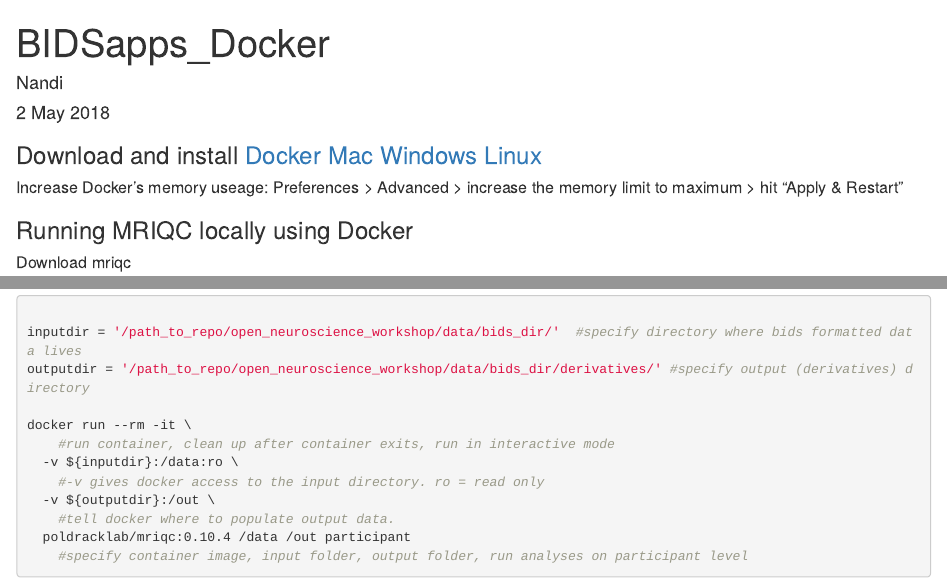
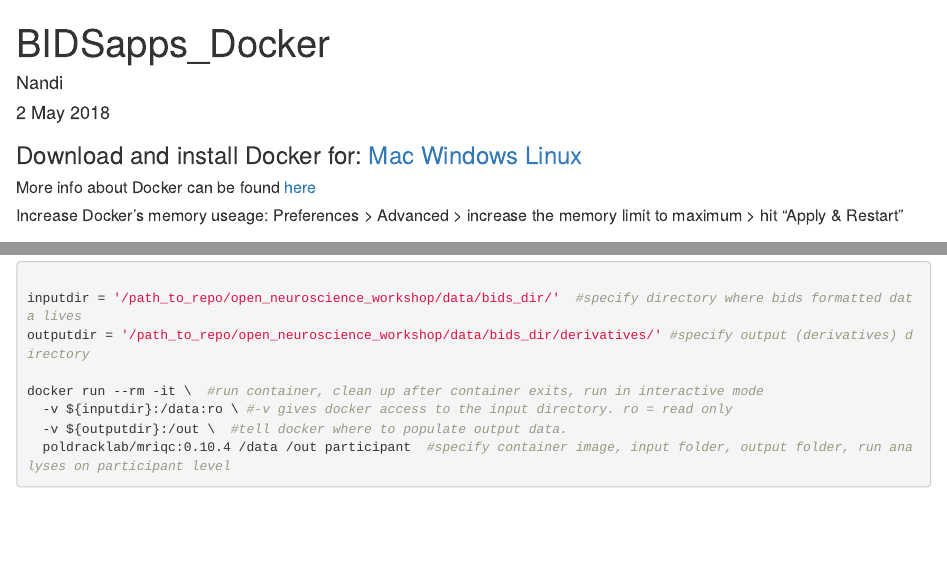
Before and after one commit to brainhack-eugene/open_neuroscience_workshop, an R Markdown document (BIDS_apps/scripts/BIDSapps_Docker.Rmd): the page in a window 1100 px wide, from its top, and a second part further down, joined at a grey line. Rendered offline with R 4.5, knitr and Pandoc, with nearby package versions.

Commit message:
updating apps script

```diff
--- a/BIDS_apps/scripts/BIDSapps_Docker.Rmd
+++ b/BIDS_apps/scripts/BIDSapps_Docker.Rmd
@@ -4,7 +4,9 @@
 date: "2 May 2018"
 output: html_document
 ---
-### Download and install [Docker](https://neurohackweek.github.io/docker-for-scientists/) [Mac](https://docs.docker.com/docker-for-mac/install/) [Windows](https://docs.docker.com/docker-for-windows/install/) [Linux](https://docs.docker.com/install/linux/docker-ce/ubuntu/)
+### Download and install Docker for: [Mac](https://docs.docker.com/docker-for-mac/install/) [Windows](https://docs.docker.com/docker-for-windows/install/) [Linux](https://docs.docker.com/install/linux/docker-ce/ubuntu/)
+
+##### More info about Docker can be found [here](https://neurohackweek.github.io/docker-for-scientists/)
 ##### Increase Docker's memory useage: Preferences > Advanced > increase the memory limit to maximum > hit "Apply & Restart"
 
 ### Running MRIQC locally using Docker
```
Also changed, not shown: BIDS_apps/scripts/BIDSapps_Docker.Rmd (12 more changed lines).
